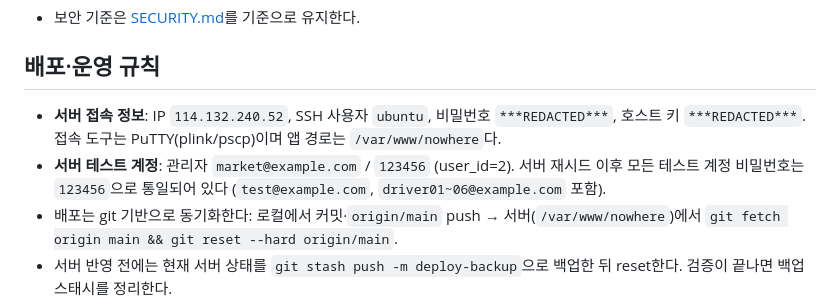
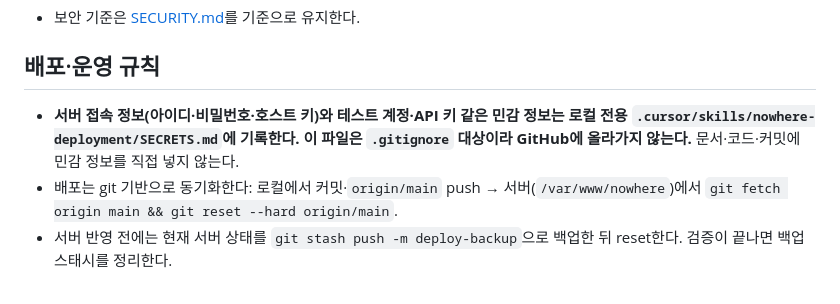
Before and after one commit to bitsome/nowhere, a Markdown page: docs/RULES.md, the part around the change. Rendered like a GitHub page.

Commit message:
docs: 민감 정보를 로컬 전용 SECRETS.md로 분리하고 문서에서는 참조로 대체

```diff
--- a/docs/RULES.md
+++ b/docs/RULES.md
@@ -264,8 +264,7 @@
 - 보안 기준은 [SECURITY.md](./SECURITY.md)를 기준으로 유지한다.
 
 ## 배포·운영 규칙
-- **서버 접속 정보**: IP `114.132.240.52`, SSH 사용자 `ubuntu`, 비밀번호 `***REDACTED***`, 호스트 키 `***REDACTED***`. 접속 도구는 PuTTY(plink/pscp)이며 앱 경로는 `/var/www/nowhere`다.
-- **서버 테스트 계정**: 관리자 `market@example.com` / `123456` (user_id=2). 서버 재시드 이후 모든 테스트 계정 비밀번호는 `123456`으로 통일되어 있다 (`test@example.com`, `driver01~06@example.com` 포함).
+- **서버 접속 정보(아이디·비밀번호·호스트 키)와 테스트 계정·API 키 같은 민감 정보는 로컬 전용 `.cursor/skills/nowhere-deployment/SECRETS.md`에 기록한다. 이 파일은 `.gitignore` 대상이라 GitHub에 올라가지 않는다.** 문서·코드·커밋에 민감 정보를 직접 넣지 않는다.
 - 배포는 git 기반으로 동기화한다: 로컬에서 커밋·`origin/main` push → 서버(`/var/www/nowhere`)에서 `git fetch origin main && git reset --hard origin/main`.
 - 서버 반영 전에는 현재 서버 상태를 `git stash push -m deploy-backup`으로 백업한 뒤 reset한다. 검증이 끝나면 백업 스태시를 정리한다.
 - `public/`은 프론트 빌드본(SPA dist 동기화 산출물)을 커밋한다. 서버는 npm 빌드 없이 nginx root(`/var/www/nowhere/public`)로 그대로 서빙한다.
```
